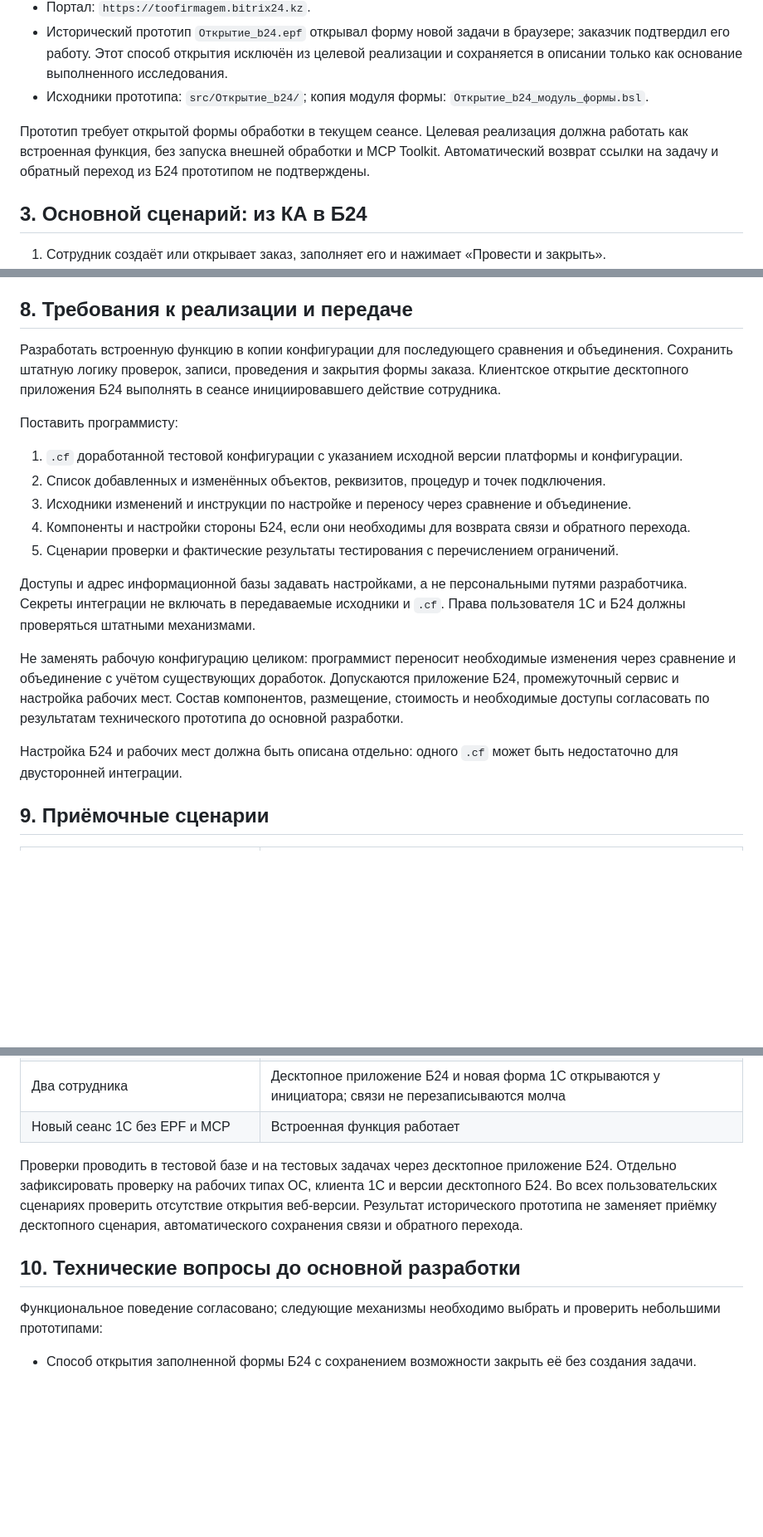
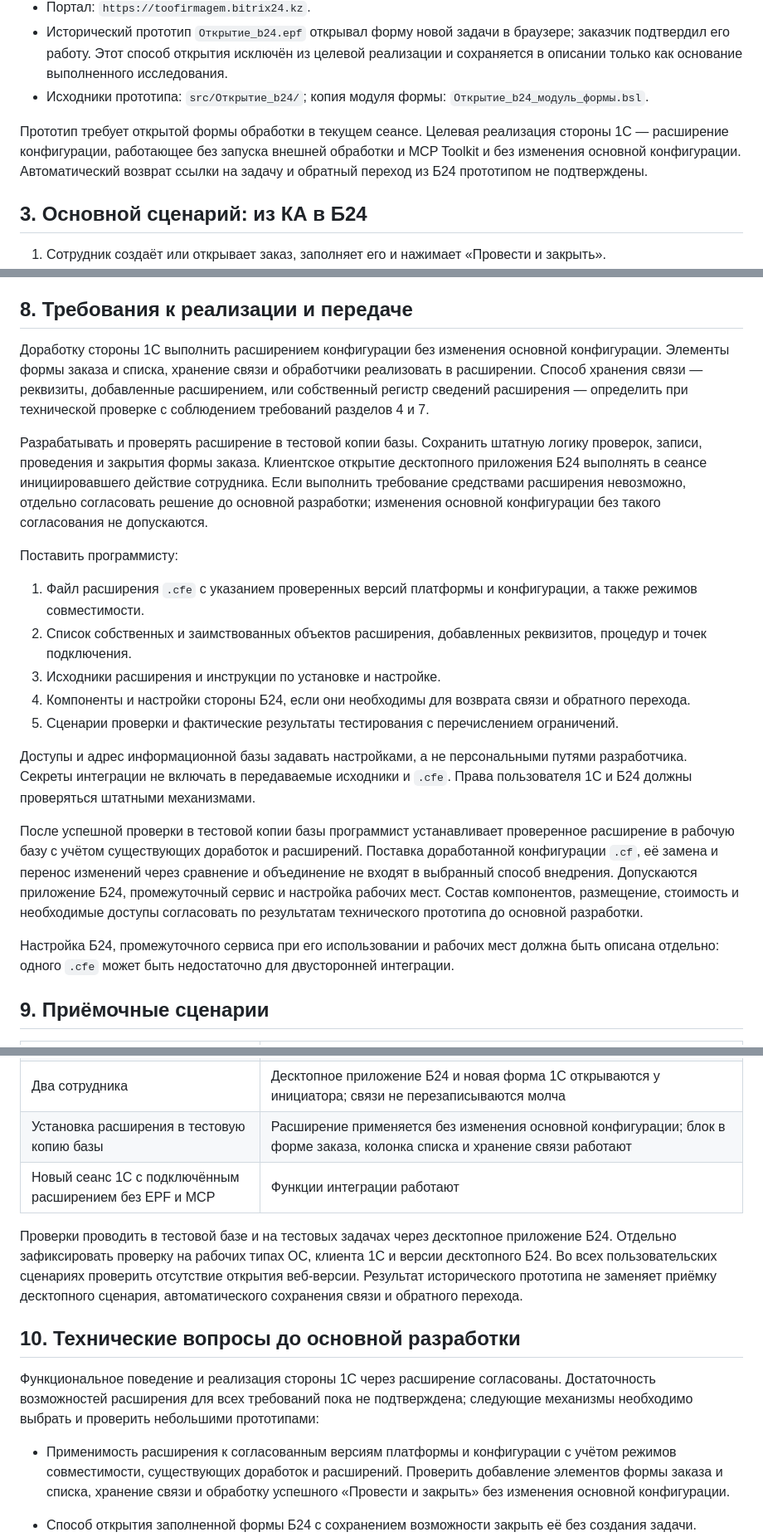
Before and after one commit to bullbashechka/1c-invoice-generator, a Markdown page: PRD.md, 3 parts joined by grey strips. Shown at 83% size. Rendered like a GitHub page; blank space fills up the shorter version.

Commit message:
docs: specify 1C extension implementation

```diff
--- a/PRD.md
+++ b/PRD.md
@@ -21,7 +21,7 @@
 - Исторический прототип `Открытие_b24.epf` открывал форму новой задачи в браузере; заказчик подтвердил его работу. Этот способ открытия исключён из целевой реализации и сохраняется в описании только как основание выполненного исследования.
 - Исходники прототипа: `src/Открытие_b24/`; копия модуля формы: `Открытие_b24_модуль_формы.bsl`.
 
-Прототип требует открытой формы обработки в текущем сеансе. Целевая реализация должна работать как встроенная функция, без запуска внешней обработки и MCP Toolkit. Автоматический возврат ссылки на задачу и обратный переход из Б24 прототипом не подтверждены.
+Прототип требует открытой формы обработки в текущем сеансе. Целевая реализация стороны 1С — расширение конфигурации, работающее без запуска внешней обработки и MCP Toolkit и без изменения основной конфигурации. Автоматический возврат ссылки на задачу и обратный переход из Б24 прототипом не подтверждены.
 
 ## 3. Основной сценарий: из КА в Б24
 
@@ -109,21 +109,23 @@
 
 ## 8. Требования к реализации и передаче
 
-Разработать встроенную функцию в копии конфигурации для последующего сравнения и объединения. Сохранить штатную логику проверок, записи, проведения и закрытия формы заказа. Клиентское открытие десктопного приложения Б24 выполнять в сеансе инициировавшего действие сотрудника.
+Доработку стороны 1С выполнить расширением конфигурации без изменения основной конфигурации. Элементы формы заказа и списка, хранение связи и обработчики реализовать в расширении. Способ хранения связи — реквизиты, добавленные расширением, или собственный регистр сведений расширения — определить при технической проверке с соблюдением требований разделов 4 и 7.
+
+Разрабатывать и проверять расширение в тестовой копии базы. Сохранить штатную логику проверок, записи, проведения и закрытия формы заказа. Клиентское открытие десктопного приложения Б24 выполнять в сеансе инициировавшего действие сотрудника. Если выполнить требование средствами расширения невозможно, отдельно согласовать решение до основной разработки; изменения основной конфигурации без такого согласования не допускаются.
 
 Поставить программисту:
 
-1. `.cf` доработанной тестовой конфигурации с указанием исходной версии платформы и конфигурации.
-2. Список добавленных и изменённых объектов, реквизитов, процедур и точек подключения.
-3. Исходники изменений и инструкции по настройке и переносу через сравнение и объединение.
+1. Файл расширения `.cfe` с указанием проверенных версий платформы и конфигурации, а также режимов совместимости.
+2. Список собственных и заимствованных объектов расширения, добавленных реквизитов, процедур и точек подключения.
+3. Исходники расширения и инструкции по установке и настройке.
 4. Компоненты и настройки стороны Б24, если они необходимы для возврата связи и обратного перехода.
 5. Сценарии проверки и фактические результаты тестирования с перечислением ограничений.
 
-Доступы и адрес информационной базы задавать настройками, а не персональными путями разработчика. Секреты интеграции не включать в передаваемые исходники и `.cf`. Права пользователя 1С и Б24 должны проверяться штатными механизмами.
+Доступы и адрес информационной базы задавать настройками, а не персональными путями разработчика. Секреты интеграции не включать в передаваемые исходники и `.cfe`. Права пользователя 1С и Б24 должны проверяться штатными механизмами.
 
-Не заменять рабочую конфигурацию целиком: программист переносит необходимые изменения через сравнение и объединение с учётом существующих доработок. Допускаются приложение Б24, промежуточный сервис и настройка рабочих мест. Состав компонентов, размещение, стоимость и необходимые доступы согласовать по результатам технического прототипа до основной разработки.
+После успешной проверки в тестовой копии базы программист устанавливает проверенное расширение в рабочую базу с учётом существующих доработок и расширений. Поставка доработанной конфигурации `.cf`, её замена и перенос изменений через сравнение и объединение не входят в выбранный способ внедрения. Допускаются приложение Б24, промежуточный сервис и настройка рабочих мест. Состав компонентов, размещение, стоимость и необходимые доступы согласовать по результатам технического прототипа до основной разработки.
 
-Настройка Б24 и рабочих мест должна быть описана отдельно: одного `.cf` может быть недостаточно для двусторонней интеграции.
+Настройка Б24, промежуточного сервиса при его использовании и рабочих мест должна быть описана отдельно: одного `.cfe` может быть недостаточно для двусторонней интеграции.
 
 ## 9. Приёмочные сценарии
 
@@ -160,13 +162,16 @@
 | Срок возврата связи при работающем клиенте | При доступных системах связь записана не позднее 60 секунд после создания задачи |
 | Клиент 1С закрыт до возврата связи | При доступных системах связь восстановлена не позднее 60 секунд после следующего запуска |
 | Два сотрудника | Десктопное приложение Б24 и новая форма 1С открываются у инициатора; связи не перезаписываются молча |
-| Новый сеанс 1С без EPF и MCP | Встроенная функция работает |
+| Установка расширения в тестовую копию базы | Расширение применяется без изменения основной конфигурации; блок в форме заказа, колонка списка и хранение связи работают |
+| Новый сеанс 1С с подключённым расширением без EPF и MCP | Функции интеграции работают |
 
 Проверки проводить в тестовой базе и на тестовых задачах через десктопное приложение Б24. Отдельно зафиксировать проверку на рабочих типах ОС, клиента 1С и версии десктопного Б24. Во всех пользовательских сценариях проверить отсутствие открытия веб-версии. Результат исторического прототипа не заменяет приёмку десктопного сценария, автоматического сохранения связи и обратного перехода.
 
 ## 10. Технические вопросы до основной разработки
 
-Функциональное поведение согласовано; следующие механизмы необходимо выбрать и проверить небольшими прототипами:
+Функциональное поведение и реализация стороны 1С через расширение согласованы. Достаточность возможностей расширения для всех требований пока не подтверждена; следующие механизмы необходимо выбрать и проверить небольшими прототипами:
+
+- Применимость расширения к согласованным версиям платформы и конфигурации с учётом режимов совместимости, существующих доработок и расширений. Проверить добавление элементов формы заказа и списка, хранение связи и обработку успешного «Провести и закрыть» без изменения основной конфигурации.
 
 - Способ открытия заполненной формы Б24 с сохранением возможности закрыть её без создания задачи.
 - Возможность сохранить задачу с постановщиком Оксаной при работе другого сотрудника в своей учётной записи, обязательными участниками и проектом, а также проверкой крайнего срока на момент ручного создания. Простая подстановка редактируемых значений не подтверждает выполнение обязательных правил раздела 5.
```
Also changed, not shown: other parts of PRD.md (+2 -2 lines).
